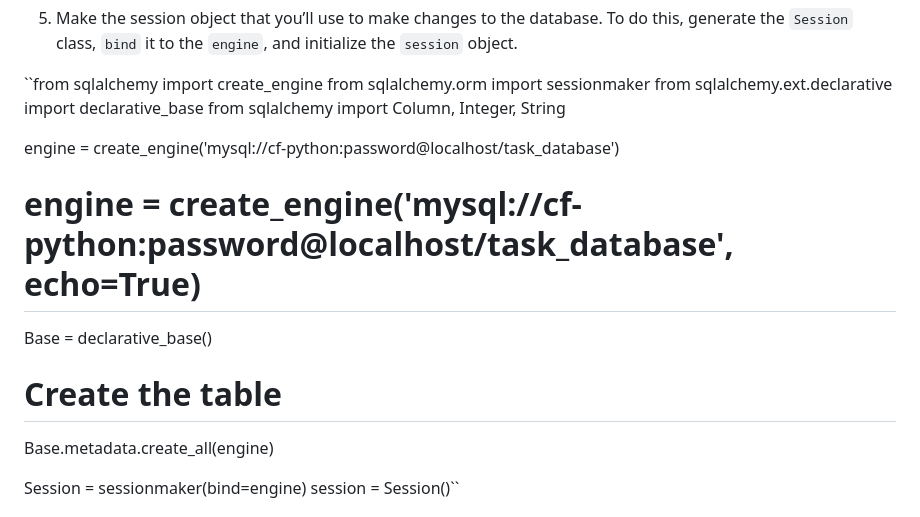
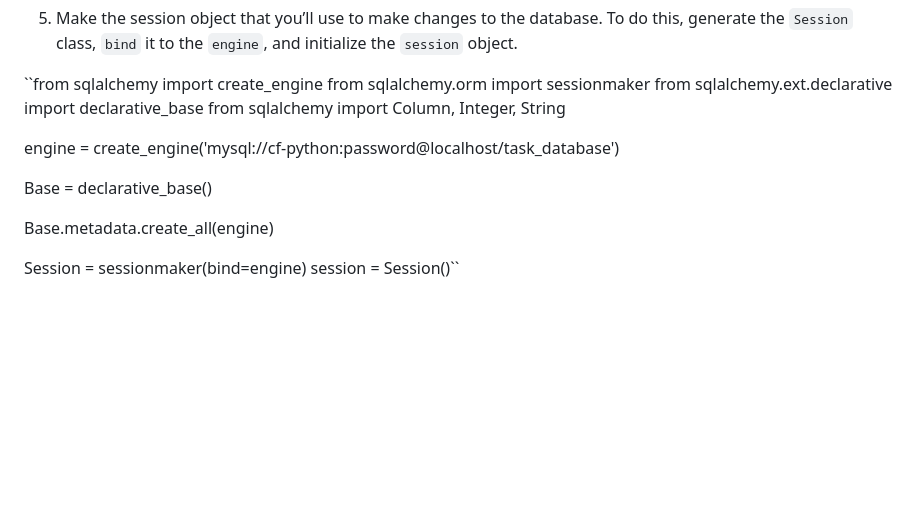
Before and after one commit to terryrossi/Python-scripts, a Markdown page: exercise-1.7/README.md, the part around one of its changes. Rendered like a GitHub page; blank space fills up the shorter version.

```diff
--- a/exercise-1.7/README.md
+++ b/exercise-1.7/README.md
@@ -21,11 +21,7 @@ from sqlalchemy import Column, Integer, String
 
 engine = create_engine('mysql://cf-python:password@localhost/task_database')
 
-# engine = create_engine('mysql://cf-python:password@localhost/task_database', echo=True)
-
 Base = declarative_base()
-
-# Create the table
 
 Base.metadata.create_all(engine)
 
```
Also changed, not shown: other parts of exercise-1.7/README.md (+1 -1 lines).
